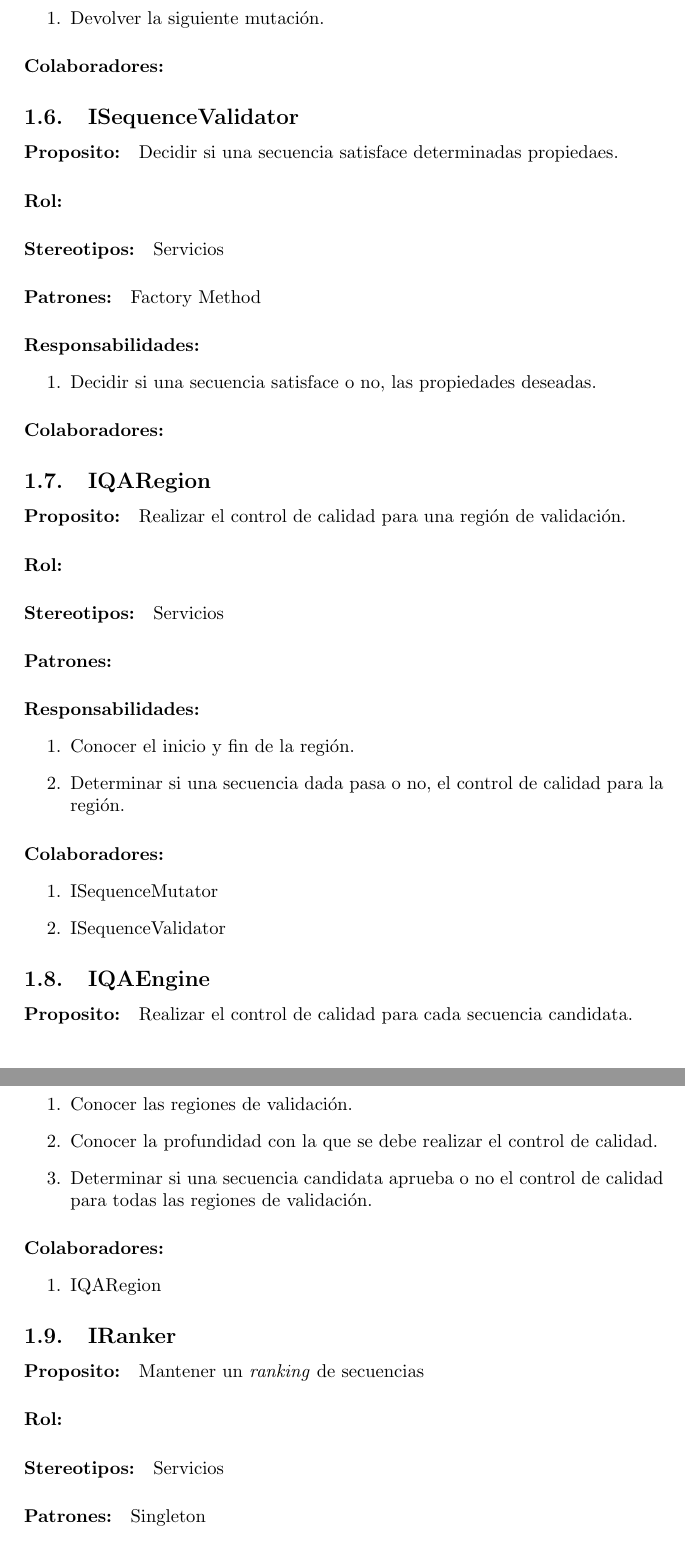
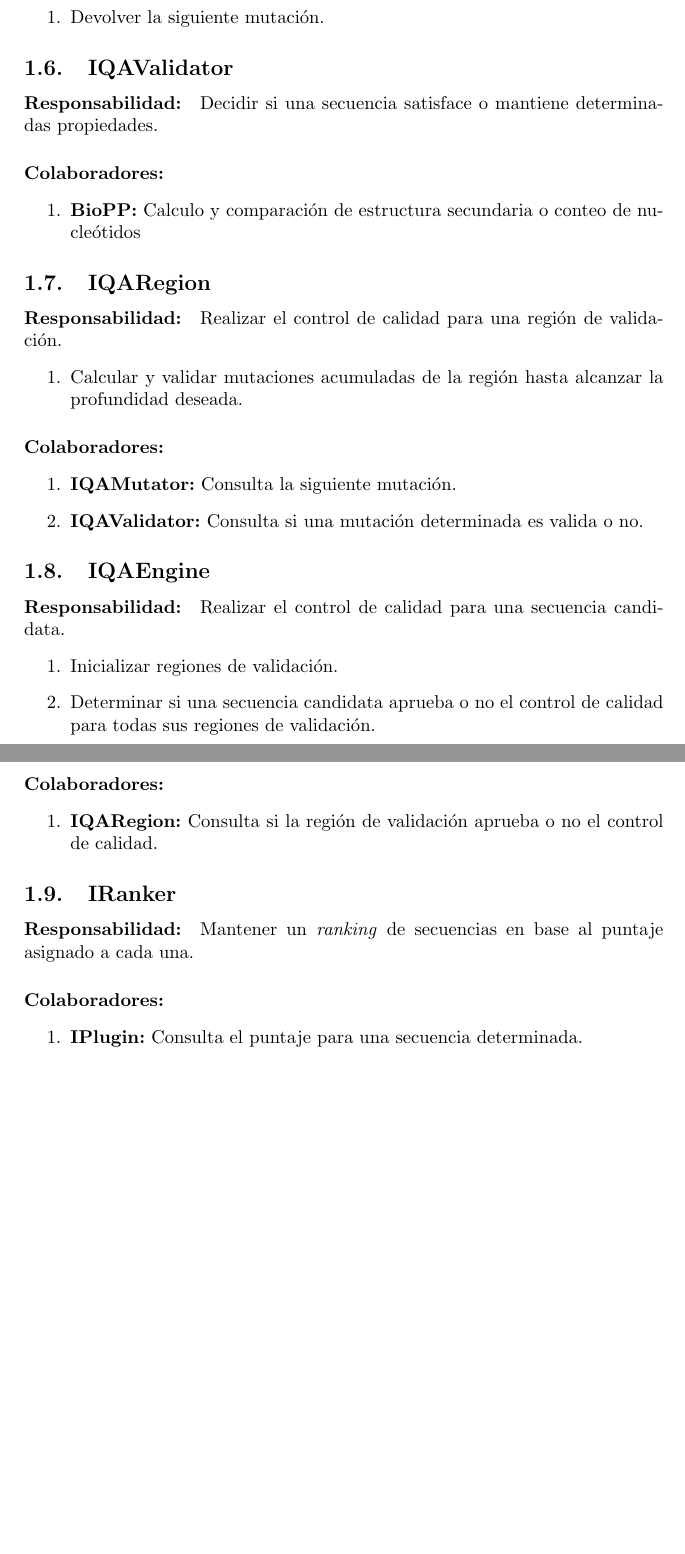
Before and after one commit to alinlp23/vac-o, a LaTeX document (docs/design/hld.tex): two parts of pages 5 and 6 of 6 before the commit and two parts of pages 4 and 5 of 5 after it, joined at a grey line, cut so that both start at the same text, the shorter picture padded with empty space. Compiled offline with pdfLaTeX.

Commit message:
- More on high level design draft. - Add UML

```diff
--- a/docs/design/hld.tex
+++ b/docs/design/hld.tex
@@ -7,6 +7,7 @@
 \usepackage{verbatim}
 \author{Santiago Videla}
 \title{vac-o\\ Documento de Dise\~no}
+\pagestyle{headings}
 
 \begin{document}
 \maketitle
@@ -96,36 +81,26 @@ variantes generadas de cada regi\'on combinatoria.
+  \subsection{IQAValidator}
+    \paragraph{Responsabilidad:} Decidir si una secuencia satisface o
+mantiene determinadas propiedades.
     \paragraph{Colaboradores:}
-
-  \subsection{ISequenceValidator}
-    \paragraph{Proposito:} Decidir si una secuencia satisface determinadas
-propiedaes.
-    \paragraph{Rol:}
-    \paragraph{Stereotipos:} Servicios
-    \paragraph{Patrones:} Factory Method
-    \paragraph{Responsabilidades:}
       \begin{enumerate}
-       \item Decidir si una secuencia satisface o no, las propiedades deseadas.
+       \item \textbf{BioPP:} Calculo y comparaci\'on de estructura secundaria o
+conteo de nucle\'otidos
       \end{enumerate}
-    \paragraph{Colaboradores:}
 
   \subsection{IQARegion}
-    \paragraph{Proposito:} Realizar el control de calidad para una regi\'on de
-validaci\'on.
-    \paragraph{Rol:}
-    \paragraph{Stereotipos:} Servicios
-    \paragraph{Patrones:}
-    \paragraph{Responsabilidades:}
+    \paragraph{Responsabilidad:} Realizar el control de calidad para una
+regi\'on de validaci\'on.
       \begin{enumerate}
-       \item Conocer el inicio y fin de la regi\'on.
-       \item Determinar si una secuencia dada pasa o no, el control de calidad
-para la regi\'on.
+       \item Calcular y validar mutaciones acumuladas de la regi\'on hasta
+alcanzar la profundidad deseada.
       \end{enumerate}
     \paragraph{Colaboradores:}
       \begin{enumerate}
-       \item ISequenceMutator
-       \item ISequenceValidator
+       \item \textbf{IQAMutator:} Consulta la siguiente mutaci\'on.
+       \item \textbf{IQAValidator:} Consulta si una mutaci\'on determinada es
+valida o no.
       \end{enumerate}
 
   \subsection{IQAEngine}
-    \paragraph{Proposito:} Realizar el control de calidad para cada secuencia
-candidata.
-    \paragraph{Rol:}
+    \paragraph{Responsabilidad:} Realizar el control de calidad para una
+secuencia candidata.
@@ -135,18 +107,14 @@ candidata.
       \begin{enumerate}
-       \item Conocer las regiones de validaci\'on.
-       \item Conocer la profundidad con la que se debe realizar el control de
-calidad.
+       \item Inicializar regiones de validaci\'on.
        \item Determinar si una secuencia candidata aprueba o no el control de
-calidad para todas las regiones de validaci\'on.
+calidad para todas sus regiones de validaci\'on.
       \end{enumerate}
     \paragraph{Colaboradores:}
       \begin{enumerate}
-       \item IQARegion
+       \item \textbf{IQARegion:} Consulta si la regi\'on de validaci\'on aprueba
+o no el control de calidad.
       \end{enumerate}
 
   \subsection{IRanker}
-    \paragraph{Proposito:} Mantener un \textit{ranking} de secuencias
-    \paragraph{Rol:}
-    \paragraph{Stereotipos:} Servicios
-    \paragraph{Patrones:} Singleton
-    \paragraph{Responsabilidades:}
+    \paragraph{Responsabilidad:} Mantener un \textit{ranking} de secuencias en
+base al puntaje asignado a cada una.
@@ -157,6 +121,7 @@ calidad para todas las regiones de validaci\'on.
     \paragraph{Colaboradores:}
       \begin{enumerate}
-       \item IPlugin
+       \item \textbf{IPlugin:} Consulta el puntaje para una secuencia
+determinada.
       \end{enumerate}
 
 \begin{comment}
```
Also changed, not shown: docs/design/hld.pdf, docs/design/hld.png (added), docs/design/hld.tex (84 more changed lines), 1 other file.
